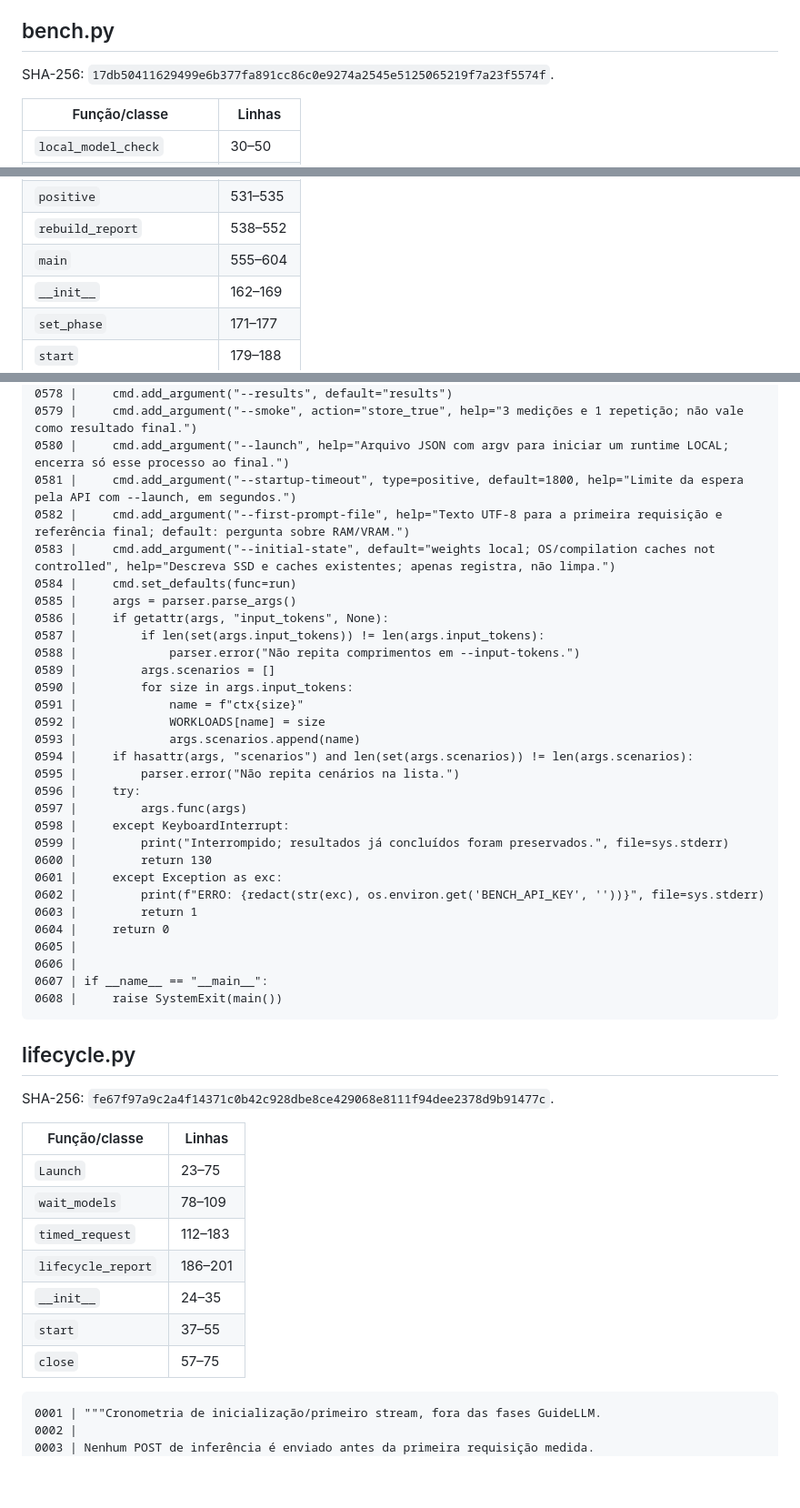
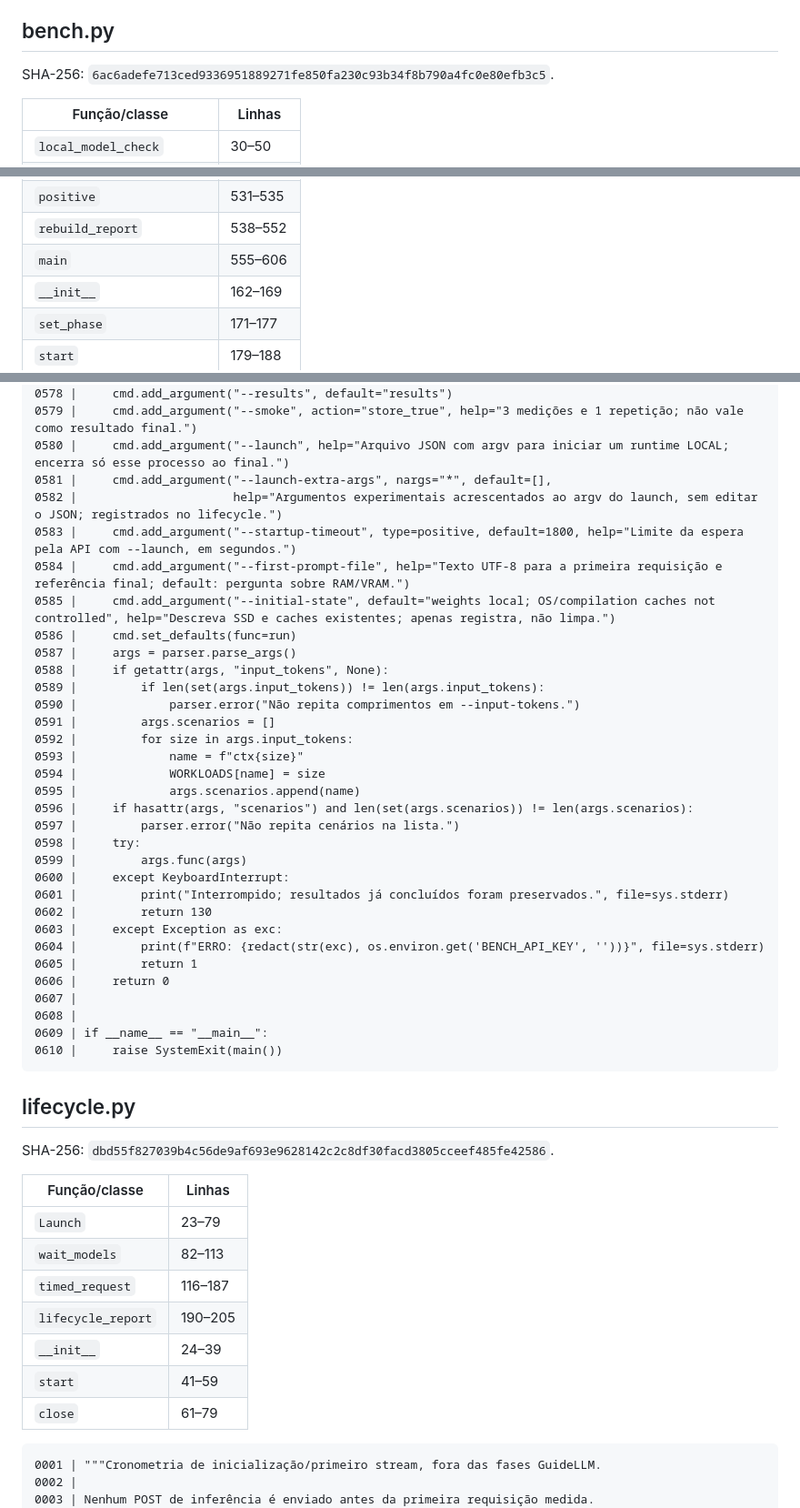
Before and after one commit to yanwerneck/llm_local_inference_masters, a Markdown page: docs/codigo-fontes.md, 3 parts joined by grey strips. Shown at 91% size. Rendered like a GitHub page; blank space fills up the shorter version.

````diff
--- a/docs/codigo-fontes.md
+++ b/docs/codigo-fontes.md
@@ -4,7 +4,7 @@ Leia junto com [a explicação detalhada](codigo-explicado.md). Gerado dos arqui
 
 ## bench.py
 
-SHA-256: `17db50411629499e6b377fa891cc86c0e9274a2545e5125065219f7a23f5574f`.
+SHA-256: `6ac6adefe713ced9336951889271fe850fa230c93b34f8b790a4fc0e80efb3c5`.
 
 | Função/classe | Linhas |
 |---|---|
@@ -25,7 +25,7 @@ SHA-256: `17db50411629499e6b377fa891cc86c0e9274a2545e5125065219f7a23f5574f`.
 | `run` | 404–528 |
 | `positive` | 531–535 |
 | `rebuild_report` | 538–552 |
-| `main` | 555–604 |
+| `main` | 555–606 |
 | `__init__` | 162–169 |
 | `set_phase` | 171–177 |
 | `start` | 179–188 |
@@ -616,49 +616,51 @@ SHA-256: `17db50411629499e6b377fa891cc86c0e9274a2545e5125065219f7a23f5574f`.
 0578 |     cmd.add_argument("--results", default="results")
 0579 |     cmd.add_argument("--smoke", action="store_true", help="3 medições e 1 repetição; não vale como resultado final.")
 0580 |     cmd.add_argument("--launch", help="Arquivo JSON com argv para iniciar um runtime LOCAL; encerra só esse processo ao final.")
-0581 |     cmd.add_argument("--startup-timeout", type=positive, default=1800, help="Limite da espera pela API com --launch, em segundos.")
-0582 |     cmd.add_argument("--first-prompt-file", help="Texto UTF-8 para a primeira requisição e referência final; default: pergunta sobre RAM/VRAM.")
-0583 |     cmd.add_argument("--initial-state", default="weights local; OS/compilation caches not controlled", help="Descreva SSD e caches existentes; apenas registra, não limpa.")
-0584 |     cmd.set_defaults(func=run)
-0585 |     args = parser.parse_args()
-0586 |     if getattr(args, "input_tokens", None):
-0587 |         if len(set(args.input_tokens)) != len(args.input_tokens):
-0588 |             parser.error("Não repita comprimentos em --input-tokens.")
-0589 |         args.scenarios = []
-0590 |         for size in args.input_tokens:
-0591 |             name = f"ctx{size}"
-0592 |             WORKLOADS[name] = size
-0593 |             args.scenarios.append(name)
-0594 |     if hasattr(args, "scenarios") and len(set(args.scenarios)) != len(args.scenarios):
-0595 |         parser.error("Não repita cenários na lista.")
-0596 |     try:
-0597 |         args.func(args)
-0598 |     except KeyboardInterrupt:
-0599 |         print("Interrompido; resultados já concluídos foram preservados.", file=sys.stderr)
-0600 |         return 130
-0601 |     except Exception as exc:
-0602 |         print(f"ERRO: {redact(str(exc), os.environ.get('BENCH_API_KEY', ''))}", file=sys.stderr)
-0603 |         return 1
-0604 |     return 0
-0605 |
-0606 |
-0607 | if __name__ == "__main__":
-0608 |     raise SystemExit(main())
+0581 |     cmd.add_argument("--launch-extra-args", nargs="*", default=[],
+0582 |                      help="Argumentos experimentais acrescentados ao argv do launch, sem editar o JSON; registrados no lifecycle.")
+0583 |     cmd.add_argument("--startup-timeout", type=positive, default=1800, help="Limite da espera pela API com --launch, em segundos.")
+0584 |     cmd.add_argument("--first-prompt-file", help="Texto UTF-8 para a primeira requisição e referência final; default: pergunta sobre RAM/VRAM.")
+0585 |     cmd.add_argument("--initial-state", default="weights local; OS/compilation caches not controlled", help="Descreva SSD e caches existentes; apenas registra, não limpa.")
+0586 |     cmd.set_defaults(func=run)
+0587 |     args = parser.parse_args()
+0588 |     if getattr(args, "input_tokens", None):
+0589 |         if len(set(args.input_tokens)) != len(args.input_tokens):
+0590 |             parser.error("Não repita comprimentos em --input-tokens.")
+0591 |         args.scenarios = []
+0592 |         for size in args.input_tokens:
+0593 |             name = f"ctx{size}"
+0594 |             WORKLOADS[name] = size
+0595 |             args.scenarios.append(name)
+0596 |     if hasattr(args, "scenarios") and len(set(args.scenarios)) != len(args.scenarios):
+0597 |         parser.error("Não repita cenários na lista.")
+0598 |     try:
+0599 |         args.func(args)
+0600 |     except KeyboardInterrupt:
+0601 |         print("Interrompido; resultados já concluídos foram preservados.", file=sys.stderr)
+0602 |         return 130
+0603 |     except Exception as exc:
+0604 |         print(f"ERRO: {redact(str(exc), os.environ.get('BENCH_API_KEY', ''))}", file=sys.stderr)
+0605 |         return 1
+0606 |     return 0
+0607 |
+0608 |
+0609 | if __name__ == "__main__":
+0610 |     raise SystemExit(main())
 ```
 
 ## lifecycle.py
 
-SHA-256: `fe67f97a9c2a4f14371c0b42c928dbe8ce429068e8111f94dee2378d9b91477c`.
+SHA-256: `dbd55f827039b4c56de9af693e9628142c2c8df30facd3805cceef485fe42586`.
 
 | Função/classe | Linhas |
 |---|---|
-| `Launch` | 23–75 |
-| `wait_models` | 78–109 |
-| `timed_request` | 112–183 |
-| `lifecycle_report` | 186–201 |
-| `__init__` | 24–35 |
-| `start` | 37–55 |
-| `close` | 57–75 |
+| `Launch` | 23–79 |
+| `wait_models` | 82–113 |
+| `timed_request` | 116–187 |
+| `lifecycle_report` | 190–205 |
+| `__init__` | 24–39 |
+| `start` | 41–59 |
+| `close` | 61–79 |
 
 ```text
 0001 | """Cronometria de inicialização/primeiro stream, fora das fases GuideLLM.
````
Also changed, not shown: other parts of docs/codigo-fontes.md (+173 -169 lines).
